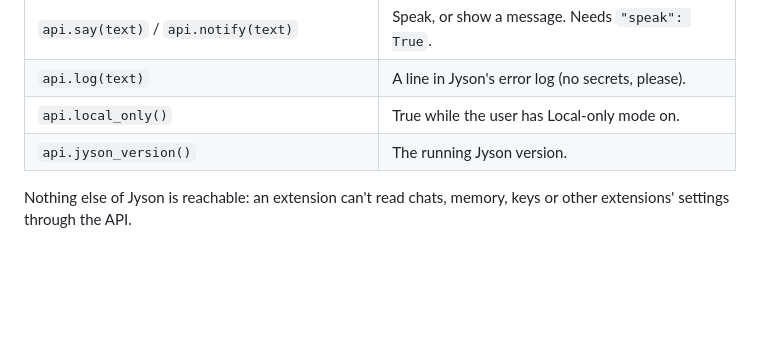
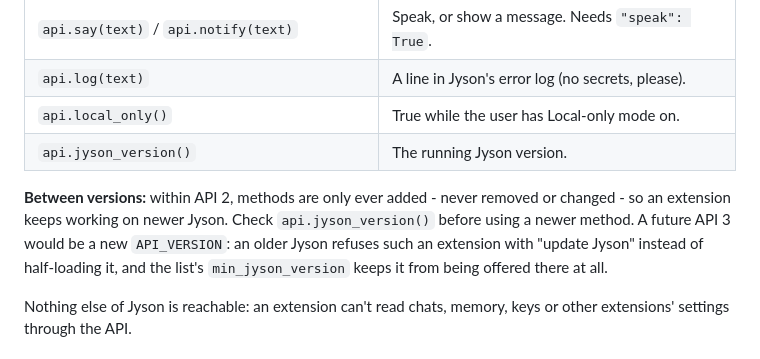
Before and after one commit to MrSausainis/Jyson, a Markdown page: EXTENSIONS.md, the part around the change. Drawn GitHub-style; blank space fills up the shorter version.

Commit message:
Changelog: 2.4.0; extension guide: compatibility between versions

```diff
--- a/EXTENSIONS.md
+++ b/EXTENSIONS.md
@@ -82,6 +82,11 @@ Setting types: `text`, `secret` (stored encrypted, never shown again), `switch`,
 | `api.local_only()` | True while the user has Local-only mode on. |
 | `api.jyson_version()` | The running Jyson version. |
 
+**Between versions:** within API 2, methods are only ever added - never removed or changed - so an extension
+keeps working on newer Jyson. Check `api.jyson_version()` before using a newer method. A future API 3 would be
+a new `API_VERSION`: an older Jyson refuses such an extension with "update Jyson" instead of half-loading it,
+and the list's `min_jyson_version` keeps it from being offered there at all.
+
 Nothing else of Jyson is reachable: an extension can't read chats, memory, keys or other extensions' settings
 through the API.
 
```
Also changed, not shown: CHANGELOG.md (+51 -0 lines).
